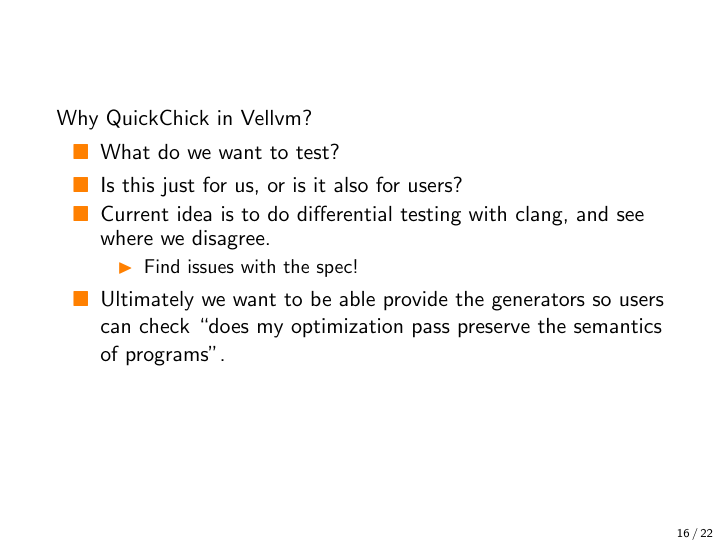
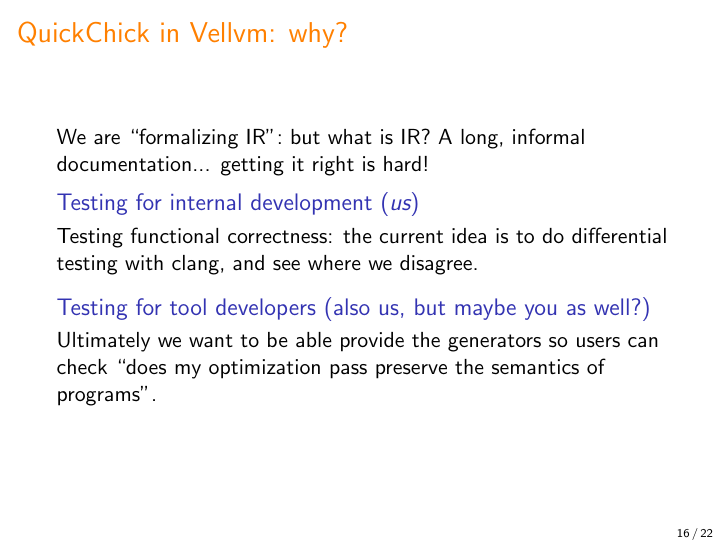
Before and after one commit to Chobbes/vellvm-testing-presentation, LaTeX slides (main.tex): page 18 of 24. Compiled offline with pdfLaTeX; a LaTeX package or settings file that is missing is left out.

Commit message:
Tried to motivate a bit more testing in Vellvm

```diff
--- a/main.tex
+++ b/main.tex
@@ -413,20 +413,20 @@
 
 \section{QuickChecking Vellvm}
 
-\begin{frame}
-  Why QuickChick in Vellvm?
+\begin{frame}{QuickChick in Vellvm: why?}
 
-  \begin{itemize}
-  \item What do we want to test?
-  \item Is this just for us, or is it also for users?
-  \item Current idea is to do differential testing with clang, and see
+  We are ``formalizing IR'': but what is IR? A long, informal documentation... getting it right is hard!
+
+  \begin{block}{Testing for internal development (\emph{us})}
+    Testing functional correctness: the current idea is to do differential testing with clang, and see
     where we disagree.
-    \begin{itemize}
-    \item Find issues with the spec!
-    \end{itemize}
-  \item Ultimately we want to be able provide the generators so users
+  \end{block}
+
+  \begin{block}{Testing for tool developers (also us, but maybe you as well?)}
+    Ultimately we want to be able provide the generators so users
     can check ``does my optimization pass preserve the semantics of programs''.
-  \end{itemize}
+  \end{block}
+
 \end{frame}
 
 \begin{frame}
```
